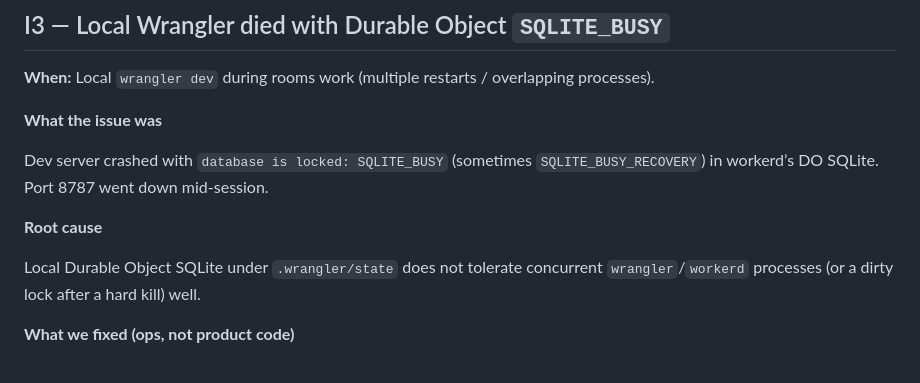
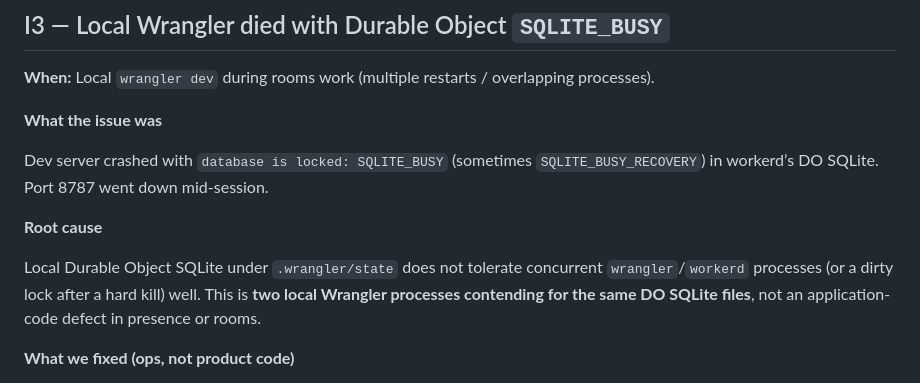
Before and after one commit to Venkat-Kolasani/Loomline, a Markdown page: ISSUES.md, the part around the change. GitHub-like rendering.

```diff
--- a/ISSUES.md
+++ b/ISSUES.md
@@ -105,7 +105,9 @@ Dev server crashed with `database is locked: SQLITE_BUSY` (sometimes
 **Root cause**
 
 Local Durable Object SQLite under `.wrangler/state` does not tolerate concurrent
-`wrangler`/`workerd` processes (or a dirty lock after a hard kill) well.
+`wrangler`/`workerd` processes (or a dirty lock after a hard kill) well. This is
+**two local Wrangler processes contending for the same DO SQLite files**, not an
+application-code defect in presence or rooms.
 
 **What we fixed (ops, not product code)**
 
```
Also changed, not shown: TESTING.md (+22 -0 lines).
